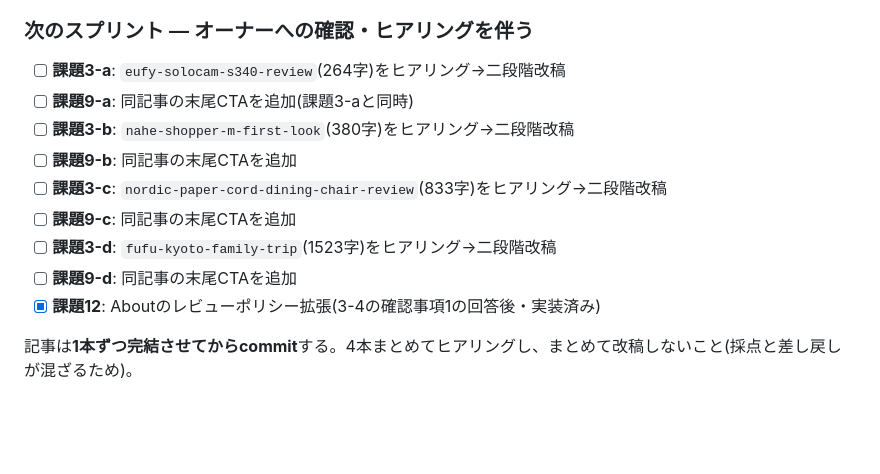
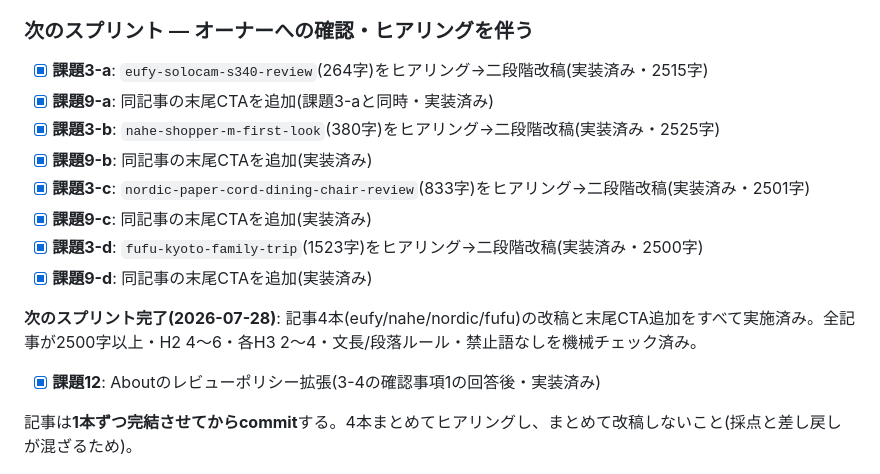
Before and after one commit to loveradwimpss0917s-create/LifeStyle, a Markdown page: docs/28-site-audit-2026-07.md, the part around the change. GitHub-like rendering; blank space fills up the shorter version.

Commit message:
docs/28のチェックリストを更新: 次のスプリント(記事4本改稿)完了を反映

```diff
--- a/docs/28-site-audit-2026-07.md
+++ b/docs/28-site-audit-2026-07.md
@@ -955,14 +955,16 @@ Playwrightでトップページを390px幅で走査したところ、`--sm` が
 
 ### 次のスプリント — オーナーへの確認・ヒアリングを伴う
 
-- [ ] **課題3-a**: `eufy-solocam-s340-review`(264字)をヒアリング→二段階改稿
-- [ ] **課題9-a**: 同記事の末尾CTAを追加(課題3-aと同時)
-- [ ] **課題3-b**: `nahe-shopper-m-first-look`(380字)をヒアリング→二段階改稿
-- [ ] **課題9-b**: 同記事の末尾CTAを追加
-- [ ] **課題3-c**: `nordic-paper-cord-dining-chair-review`(833字)をヒアリング→二段階改稿
-- [ ] **課題9-c**: 同記事の末尾CTAを追加
-- [ ] **課題3-d**: `fufu-kyoto-family-trip`(1523字)をヒアリング→二段階改稿
-- [ ] **課題9-d**: 同記事の末尾CTAを追加
+- [x] **課題3-a**: `eufy-solocam-s340-review`(264字)をヒアリング→二段階改稿(実装済み・2515字)
+- [x] **課題9-a**: 同記事の末尾CTAを追加(課題3-aと同時・実装済み)
+- [x] **課題3-b**: `nahe-shopper-m-first-look`(380字)をヒアリング→二段階改稿(実装済み・2525字)
+- [x] **課題9-b**: 同記事の末尾CTAを追加(実装済み)
+- [x] **課題3-c**: `nordic-paper-cord-dining-chair-review`(833字)をヒアリング→二段階改稿(実装済み・2501字)
+- [x] **課題9-c**: 同記事の末尾CTAを追加(実装済み)
+- [x] **課題3-d**: `fufu-kyoto-family-trip`(1523字)をヒアリング→二段階改稿(実装済み・2500字)
+- [x] **課題9-d**: 同記事の末尾CTAを追加(実装済み)
+
+**次のスプリント完了(2026-07-28)**: 記事4本(eufy/nahe/nordic/fufu)の改稿と末尾CTA追加をすべて実施済み。全記事が2500字以上・H2 4〜6・各H3 2〜4・文長/段落ルール・禁止語なしを機械チェック済み。
 - [x] **課題12**: Aboutのレビューポリシー拡張(3-4の確認事項1の回答後・実装済み)
 
 記事は**1本ずつ完結させてからcommit**する。4本まとめてヒアリングし、まとめて改稿しないこと(採点と差し戻しが混ざるため)。
```
